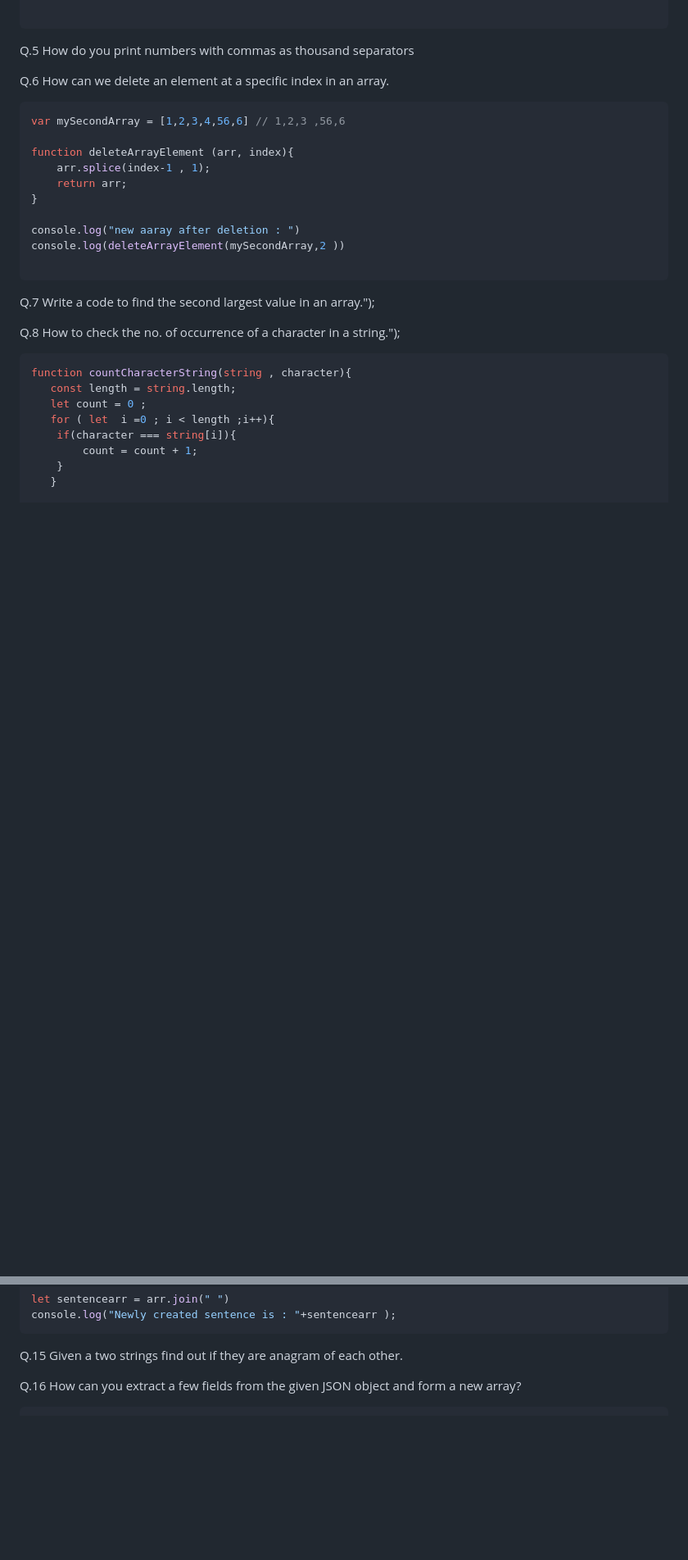
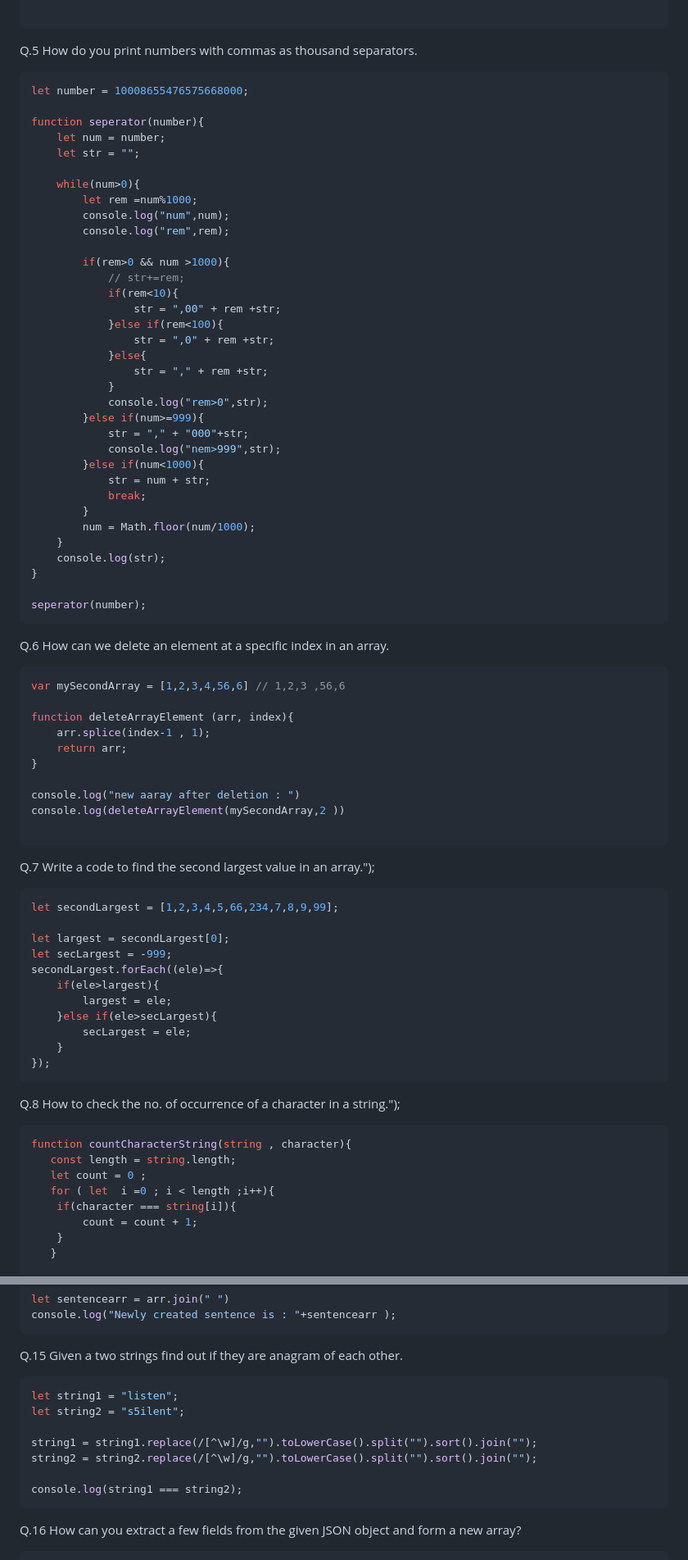
Before and after one commit to UT-99/Technical-Training-Questions, a Markdown page: readme.md, 2 parts joined by grey strips. Shown at 82% size. Rendered like a GitHub page; blank space fills up the shorter version.

Commit message:
Update readme.md
Added some questions

````diff
--- a/readme.md
+++ b/readme.md
@@ -74,7 +74,44 @@ Q.4 What is would be the output of the following :
 
 ```
 
-Q.5 How do you print numbers with commas as thousand separators
+Q.5 How do you print numbers with commas as thousand separators.
+
+```JS
+let number = 10008655476575668000;
+
+function seperator(number){
+    let num = number;
+    let str = "";
+
+    while(num>0){
+        let rem =num%1000;
+        console.log("num",num);
+        console.log("rem",rem);
+
+        if(rem>0 && num >1000){
+            // str+=rem;
+            if(rem<10){
+                str = ",00" + rem +str;
+            }else if(rem<100){
+                str = ",0" + rem +str;
+            }else{
+                str = "," + rem +str;
+            }
+            console.log("rem>0",str);
+        }else if(num>=999){
+            str = "," + "000"+str;
+            console.log("nem>999",str);
+        }else if(num<1000){
+            str = num + str;
+            break;
+        }
+        num = Math.floor(num/1000);
+    }
+    console.log(str);
+}
+
+seperator(number);
+```
 
 Q.6 How can we delete an element at a specific index in an array.
 
@@ -92,6 +129,20 @@ console.log(deleteArrayElement(mySecondArray,2 ))
 ```
 
 Q.7 Write a code to find the second largest value in an array.");
+
+```JS
+let secondLargest = [1,2,3,4,5,66,234,7,8,9,99];
+
+let largest = secondLargest[0];
+let secLargest = -999;
+secondLargest.forEach((ele)=>{
+    if(ele>largest){
+        largest = ele;
+    }else if(ele>secLargest){
+        secLargest = ele;
+    }
+});
+```
 
 Q.8 How to check the no. of occurrence of a character in a string.");
 
@@ -223,6 +282,16 @@ console.log("Newly created sentence is : "+sentencearr );
 ```
 
 Q.15 Given a two strings find out if they are anagram of each other.
+
+```JS
+let string1 = "listen";
+let string2 = "s5ilent";
+
+string1 = string1.replace(/[^\w]/g,"").toLowerCase().split("").sort().join("");
+string2 = string2.replace(/[^\w]/g,"").toLowerCase().split("").sort().join("");
+
+console.log(string1 === string2);
+```
 
 Q.16 How can you extract  a few fields  from the given JSON object  and form a new array?
 
````
Also changed, not shown: other parts of readme.md (+44 -8 lines).
